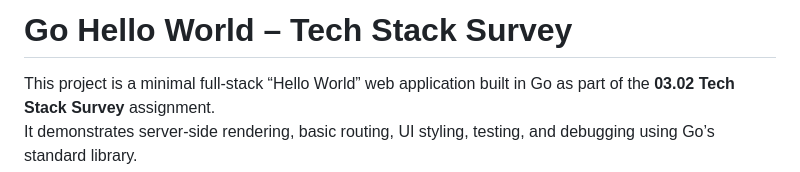
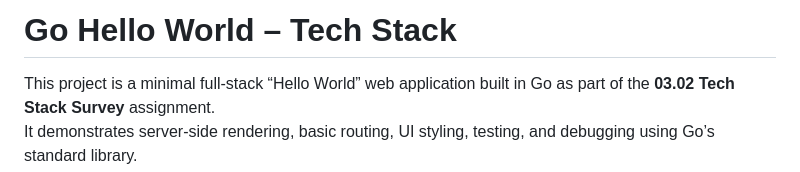
Before and after one commit to yagurlandy/CS408Group_Project, a Markdown page: README.md, the part around the change. Drawn GitHub-style.

```diff
--- a/README.md
+++ b/README.md
@@ -1,4 +1,4 @@
-# Go Hello World – Tech Stack Survey
+# Go Hello World – Tech Stack
 
 This project is a minimal full-stack “Hello World” web application built in Go as part of the **03.02 Tech Stack Survey** assignment.
 It demonstrates server-side rendering, basic routing, UI styling, testing, and debugging using Go’s standard library.
```
